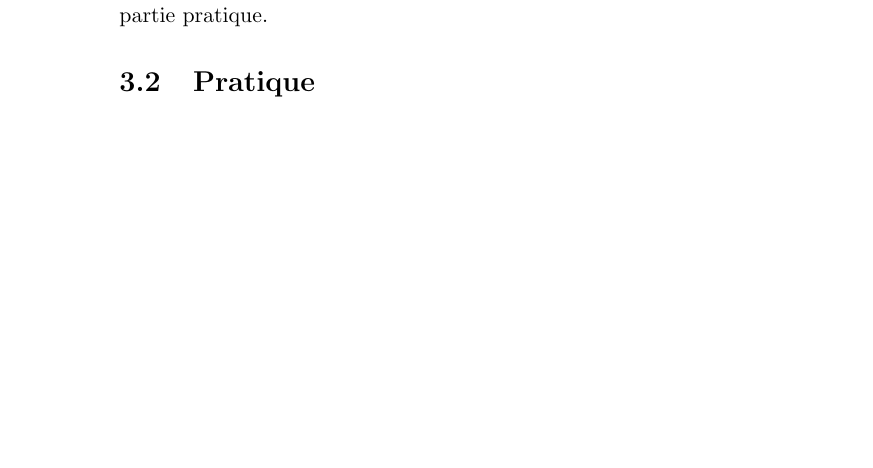
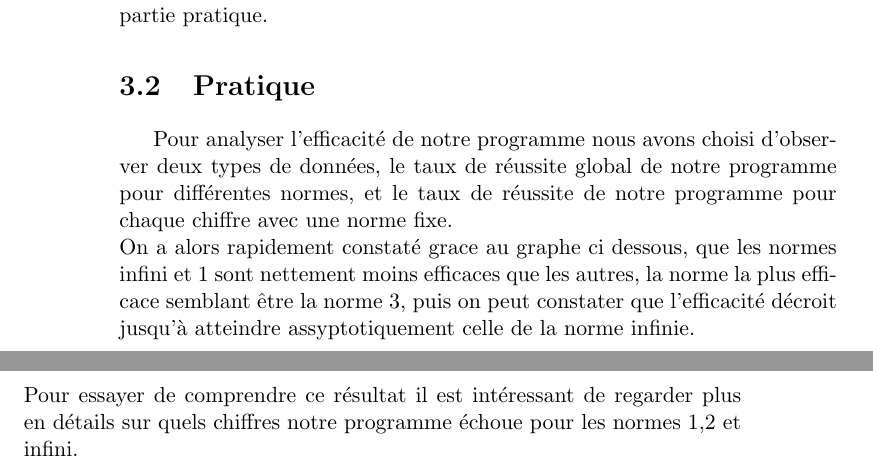
Before and after one commit to Manuel-Mockus/character-recon, a LaTeX document (rapport.tex): part of page 4 of 9 before the commit and two parts of pages 4 and 5 of 9 after it, the two joined at a grey line, cut so that both start at the same text, the shorter picture padded with empty space. Compiled offline with pdfLaTeX.

Commit message:
Add files via upload

```diff
--- a/rapport.tex
+++ b/rapport.tex
@@ -44,6 +44,12 @@ Dans un premier temps, à partir du set d'entrainement, pour chaque chiffre on c
 On définit l'écart de ressemblance entre deux images comme étant la distance dans une certaine norme choisie entre les deux vecteurs $x$ et $y$ de $\textbf{R}^{784}$ correspondant aux images : $$d(x,y) = \norm{x-y}$$ Le choix de la norme est son influence sur les résultat est détaillé dans la partie pratique.
 
 \section{Pratique}
+Pour analyser l'efficacité de notre programme nous avons choisi d'observer deux types de données, le taux de réussite global de notre programme pour différentes normes, et le taux de réussite de notre programme pour chaque chiffre avec une norme fixe.\\
+On a alors rapidement constaté grace au graphe ci dessous, que les normes infini et 1 sont nettement moins efficaces que les autres, la norme la plus efficace semblant être la norme 3, puis on peut constater que l'efficacité décroit jusqu'à atteindre assyptotiquement celle de la norme infinie.\\%inserer graphique avec toutes les normes
+Pour essayer de comprendre ce résultat il est intéressant de regarder plus en détails sur quels chiffres notre programme échoue pour les normes 1,2 et infini.%insérer graphique de réussite pour les trois normes
+
+
+
 \chapter{Deuxième méthode : utilisation de la décomposition en valeurs singulière (SVD)}
 \subsection{Théorie}
 \subsection{Pratique}
```
